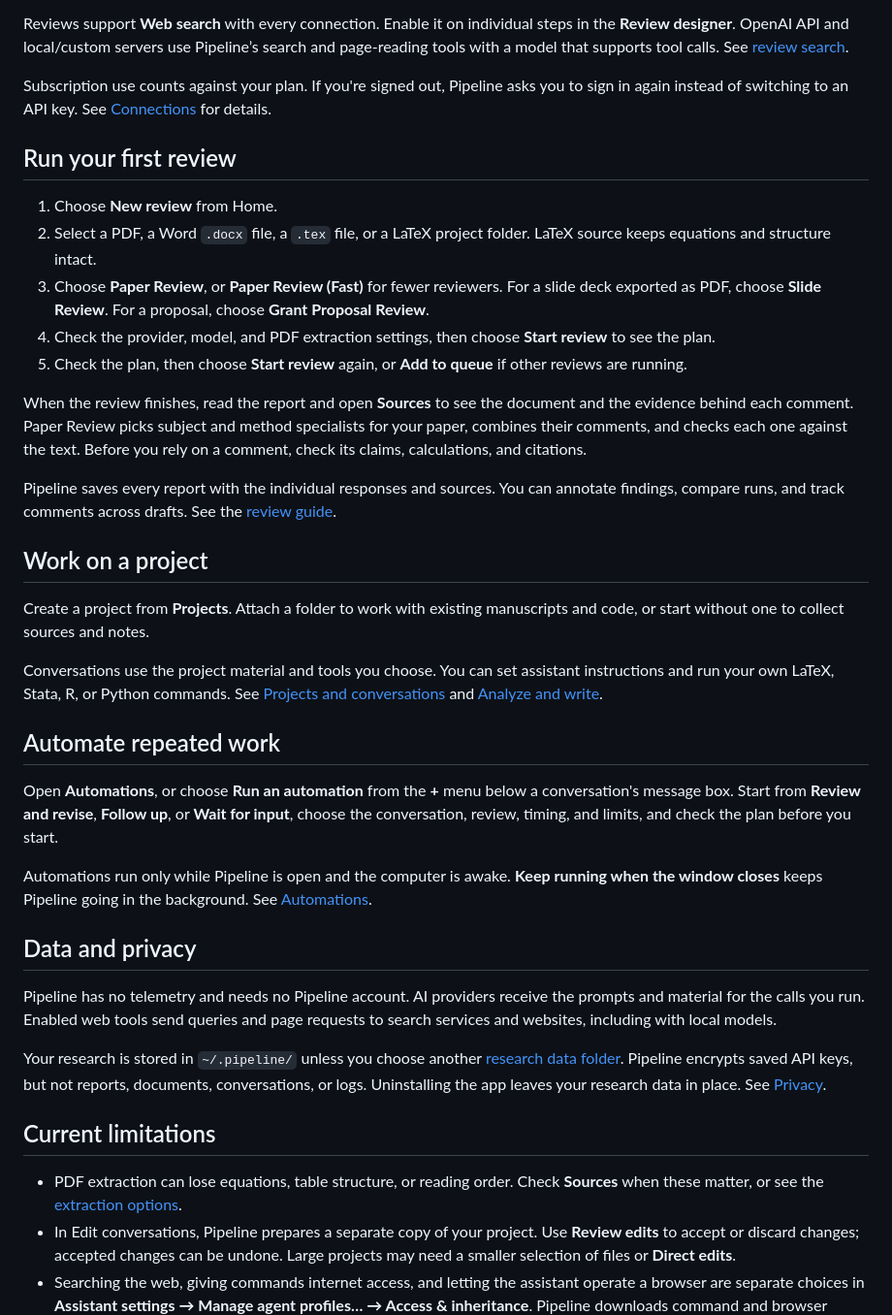
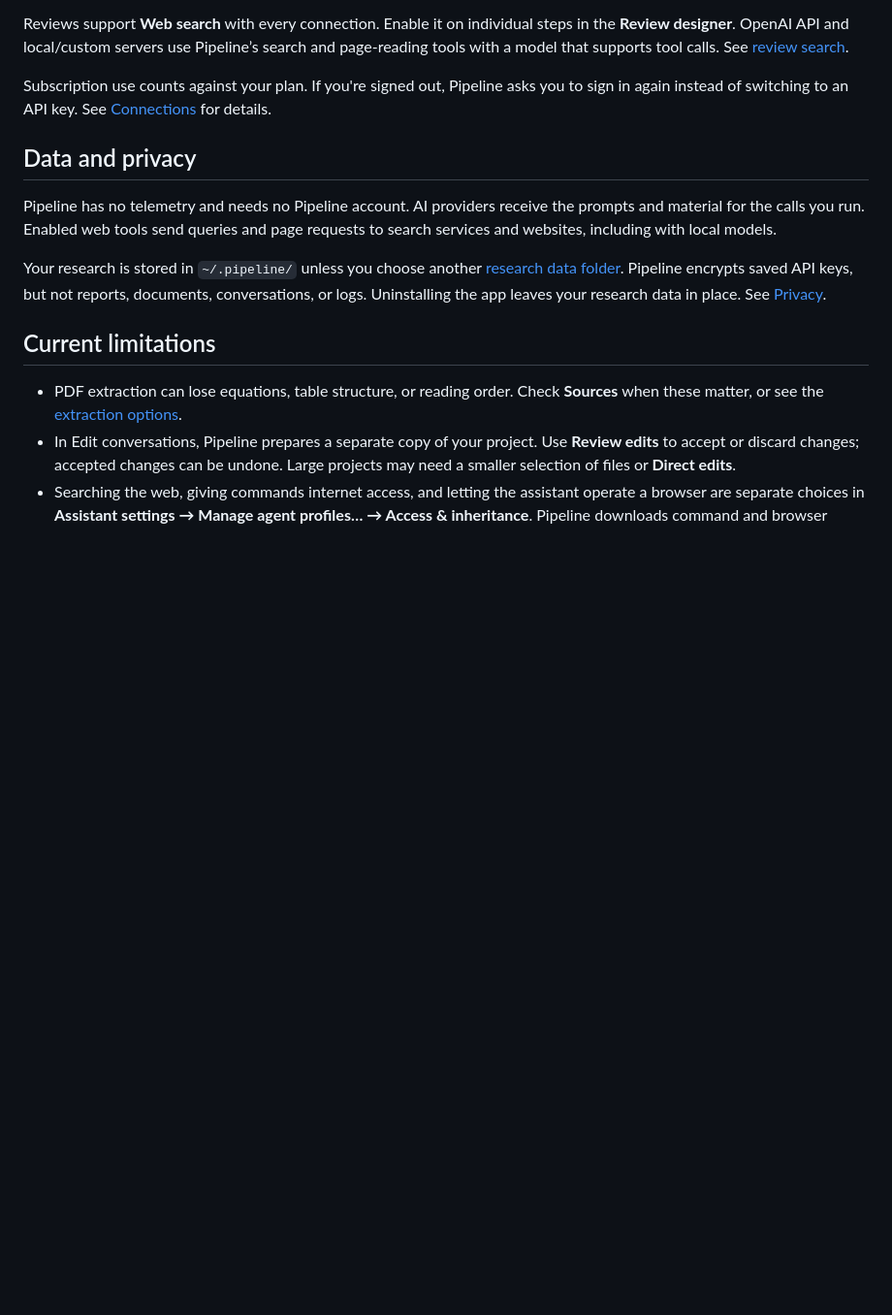
Before and after one commit to mdroste/pipeline, a Markdown page: README.md, the part around one of its changes. Shown at 97% size. Rendered like a GitHub page; blank space fills up the shorter version.

Commit message:
docs: trim README [skip ci]

```diff
--- a/README.md
+++ b/README.md
@@ -68,50 +51,6 @@ See [review search](docs/connections.md#web-search-in-reviews).
 Subscription use counts against your plan. If you're signed out, Pipeline
 asks you to sign in again instead of switching to an API key. See
 [Connections](docs/connections.md) for details.
-
-## Run your first review
-
-1. Choose **New review** from Home.
-2. Select a PDF, a Word `.docx` file, a `.tex` file, or a LaTeX project
-   folder. LaTeX source keeps equations and structure intact.
-3. Choose **Paper Review**, or **Paper Review (Fast)** for fewer reviewers.
-   For a slide deck exported as PDF, choose **Slide Review**. For a proposal,
-   choose **Grant Proposal Review**.
-4. Check the provider, model, and PDF extraction settings, then choose
-   **Start review** to see the plan.
-5. Check the plan, then choose **Start review** again, or **Add to queue** if
-   other reviews are running.
-
-When the review finishes, read the report and open **Sources** to see the
-document and the evidence behind each comment. Paper Review picks subject and
-method specialists for your paper, combines their comments, and checks each
-one against the text. Before you rely on a comment, check its claims,
-calculations, and citations.
-
-Pipeline saves every report with the individual responses and sources. You
-can annotate findings, compare runs, and track comments across drafts. See
-the [review guide](docs/reviews.md).
-
-## Work on a project
-
-Create a project from **Projects**. Attach a folder to work with existing
-manuscripts and code, or start without one to collect sources and notes.
-
-Conversations use the project material and tools you choose. You can set
-assistant instructions and run your own LaTeX, Stata, R, or Python commands.
-See [Projects and conversations](docs/projects.md) and
-[Analyze and write](docs/analysis-and-writing.md).
-
-## Automate repeated work
-
-Open **Automations**, or choose **Run an automation** from the **+** menu
-below a conversation's message box. Start from **Review and revise**, **Follow up**, or **Wait for input**,
-choose the conversation, review, timing, and limits, and check the plan before
-you start.
-
-Automations run only while Pipeline is open and the computer is awake.
-**Keep running when the window closes** keeps Pipeline going in the
-background. See [Automations](docs/automations.md).
 
 ## Data and privacy
 
```
Also changed, not shown: other parts of README.md (+2 -19 lines).
